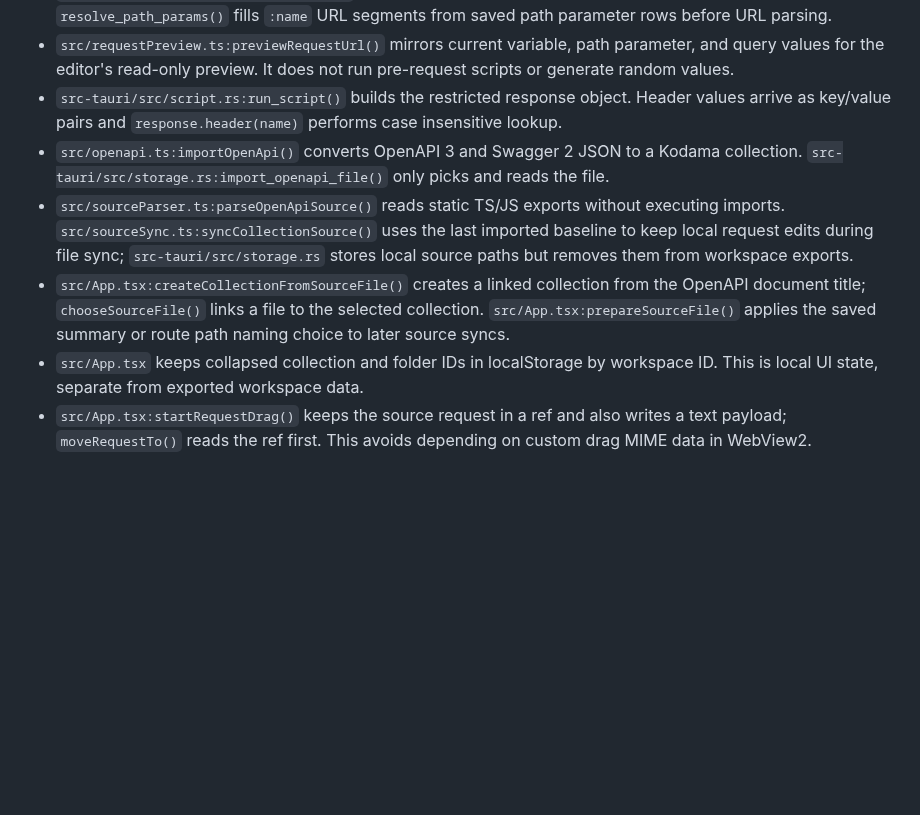
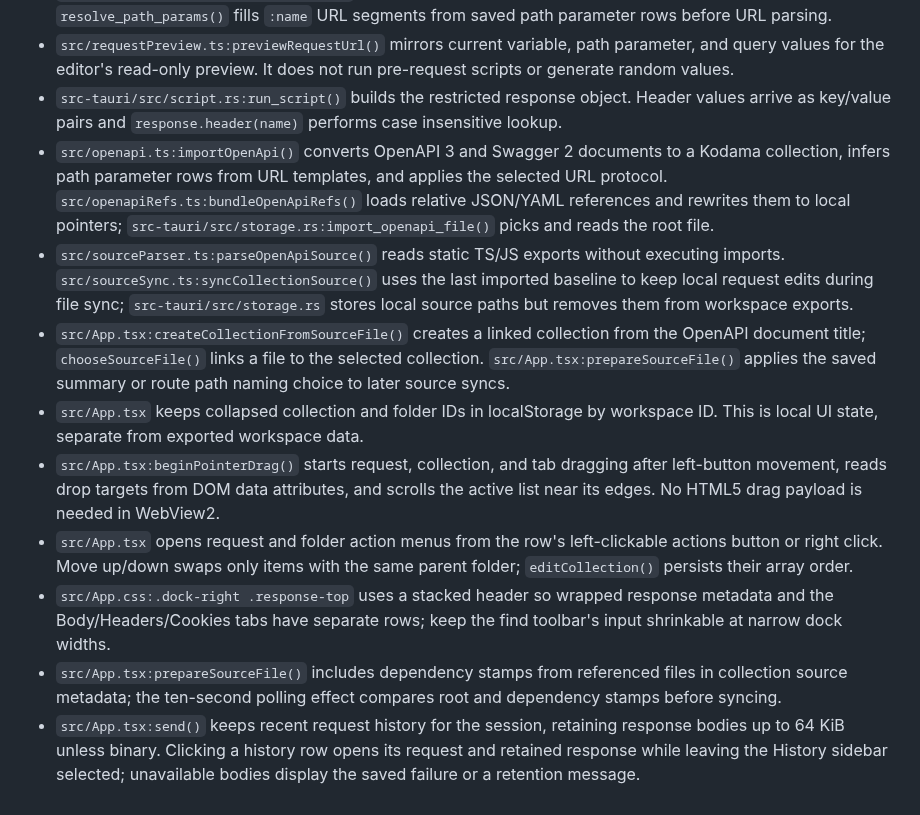
Before and after one commit to gustawalk/kodama, a Markdown page: .notebook/request-flow.md, the part around the change. Rendered like a GitHub page; blank space fills up the shorter version.

```diff
--- a/.notebook/request-flow.md
+++ b/.notebook/request-flow.md
@@ -5,8 +5,12 @@
 - `src-tauri/src/engine.rs:interpolate()` resolves ordinary, runtime, and random templates. `resolve_path_params()` fills `:name` URL segments from saved path parameter rows before URL parsing.
 - `src/requestPreview.ts:previewRequestUrl()` mirrors current variable, path parameter, and query values for the editor's read-only preview. It does not run pre-request scripts or generate random values.
 - `src-tauri/src/script.rs:run_script()` builds the restricted response object. Header values arrive as key/value pairs and `response.header(name)` performs case insensitive lookup.
-- `src/openapi.ts:importOpenApi()` converts OpenAPI 3 and Swagger 2 JSON to a Kodama collection. `src-tauri/src/storage.rs:import_openapi_file()` only picks and reads the file.
+- `src/openapi.ts:importOpenApi()` converts OpenAPI 3 and Swagger 2 documents to a Kodama collection, infers path parameter rows from URL templates, and applies the selected URL protocol. `src/openapiRefs.ts:bundleOpenApiRefs()` loads relative JSON/YAML references and rewrites them to local pointers; `src-tauri/src/storage.rs:import_openapi_file()` picks and reads the root file.
 - `src/sourceParser.ts:parseOpenApiSource()` reads static TS/JS exports without executing imports. `src/sourceSync.ts:syncCollectionSource()` uses the last imported baseline to keep local request edits during file sync; `src-tauri/src/storage.rs` stores local source paths but removes them from workspace exports.
 - `src/App.tsx:createCollectionFromSourceFile()` creates a linked collection from the OpenAPI document title; `chooseSourceFile()` links a file to the selected collection. `src/App.tsx:prepareSourceFile()` applies the saved summary or route path naming choice to later source syncs.
 - `src/App.tsx` keeps collapsed collection and folder IDs in localStorage by workspace ID. This is local UI state, separate from exported workspace data.
-- `src/App.tsx:startRequestDrag()` keeps the source request in a ref and also writes a text payload; `moveRequestTo()` reads the ref first. This avoids depending on custom drag MIME data in WebView2.
+- `src/App.tsx:beginPointerDrag()` starts request, collection, and tab dragging after left-button movement, reads drop targets from DOM data attributes, and scrolls the active list near its edges. No HTML5 drag payload is needed in WebView2.
+- `src/App.tsx` opens request and folder action menus from the row's left-clickable actions button or right click. Move up/down swaps only items with the same parent folder; `editCollection()` persists their array order.
+- `src/App.css:.dock-right .response-top` uses a stacked header so wrapped response metadata and the Body/Headers/Cookies tabs have separate rows; keep the find toolbar's input shrinkable at narrow dock widths.
+- `src/App.tsx:prepareSourceFile()` includes dependency stamps from referenced files in collection source metadata; the ten-second polling effect compares root and dependency stamps before syncing.
+- `src/App.tsx:send()` keeps recent request history for the session, retaining response bodies up to 64 KiB unless binary. Clicking a history row opens its request and retained response while leaving the History sidebar selected; unavailable bodies display the saved failure or a retention message.
```
Also changed, not shown: README.md (+22 -11 lines), assets/screenshots/response-right.png (added), assets/screenshots/workspace.png (added).
